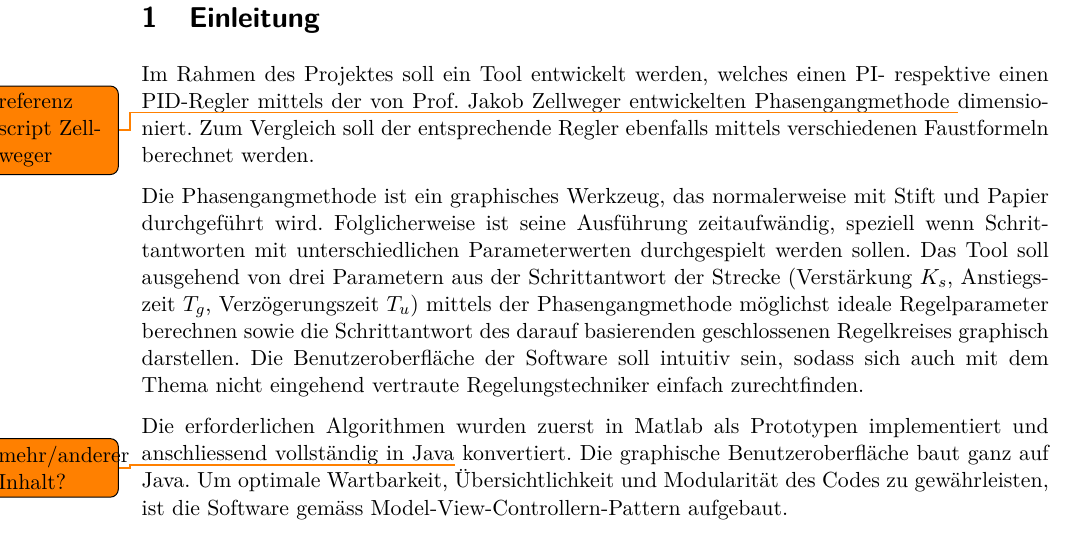
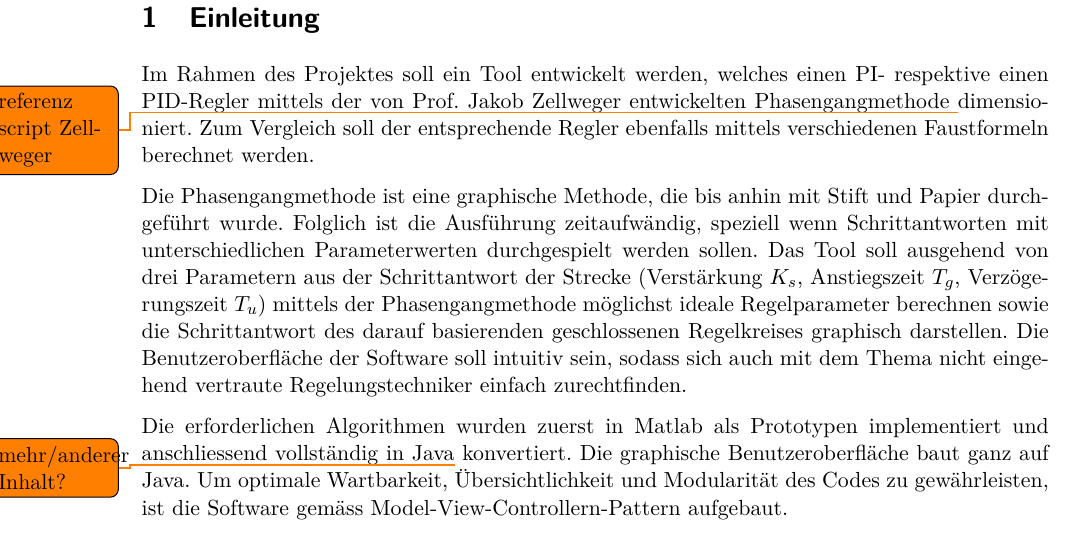
Before and after one commit to alpenwasser/pro2report, a LaTeX document (fachbericht.tex, which reads sections/einleitung.tex): part of page 4 of 9, cut so that both start at the same text. Compiled offline with pdfLaTeX.

Commit message:
irgendwas

```diff
--- a/sections/einleitung.tex
+++ b/sections/einleitung.tex
@@ -6,9 +6,9 @@ dimensioniert. Zum Vergleich  soll der entsprechende Regler  ebenfalls mittels
 verschiedenen  Faustformeln berechnet  werden.
 
  % Anforderungen
-Die  Phasengangmethode ist  ein
-graphisches Werkzeug,  das normalerweise  mit Stift und  Papier durchgef\"uhrt
-wird. Folglicherweise  ist seine  Ausf\"uhrung zeitaufw\"andig,  speziell wenn
+Die  Phasengangmethode ist  eine
+graphische Methode, die bis anhin mit Stift und Papier durchgef\"uhrt
+wurde. Folglich  ist die  Ausf\"uhrung zeitaufw\"andig,  speziell wenn
 Schrittantworten mit unterschiedlichen  Parameterwerten  durchgespielt
 werden sollen. Das Tool soll ausgehend von drei Parametern aus der Schrittantwort der Strecke
 (Verst\"arkung  $K_s$, Anstiegszeit  $T_g$, Verz\"ogerungszeit  $T_u$) mittels
```
Also changed, not shown: fachbericht.pdf, 1 other file.
